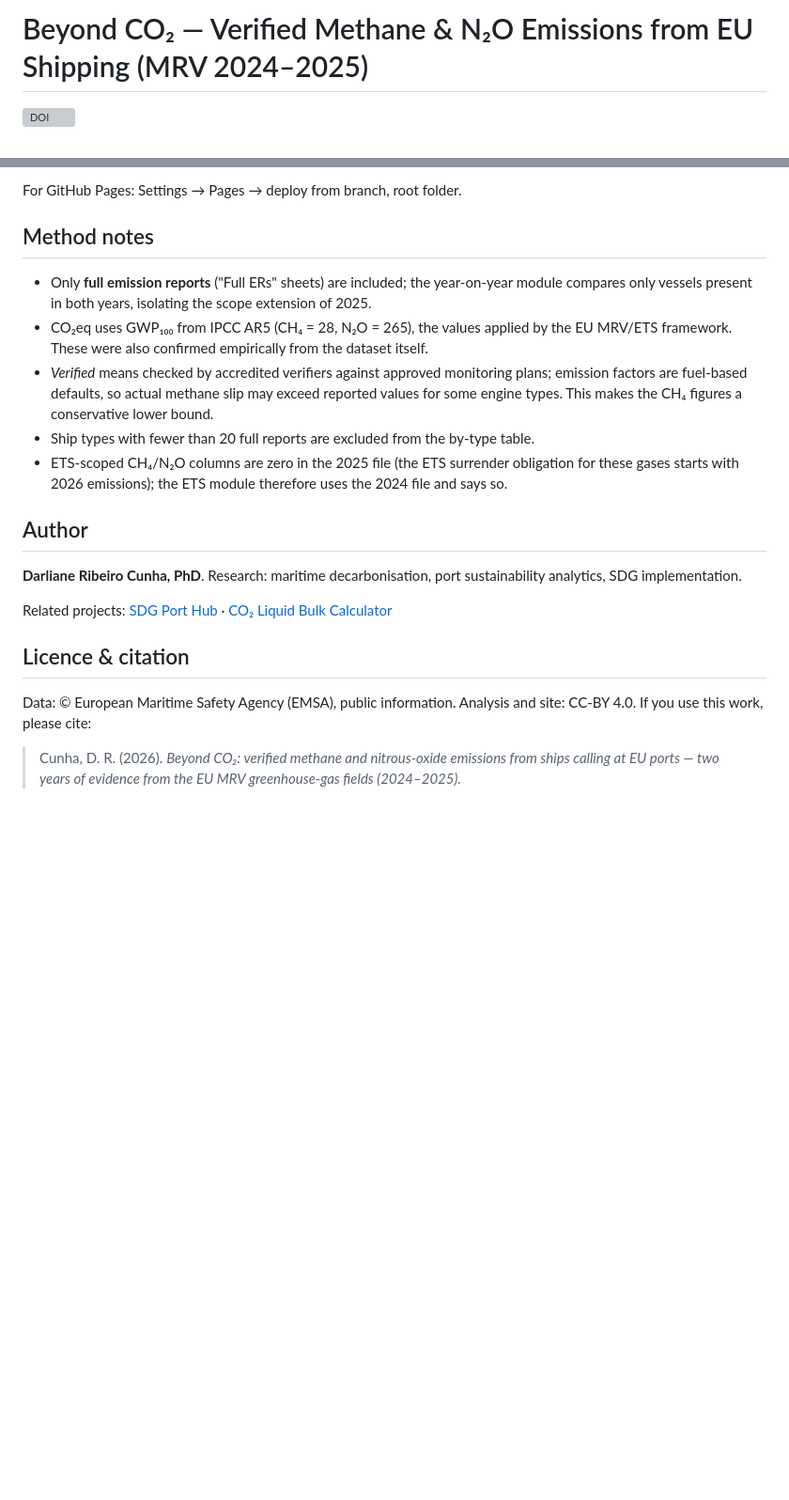
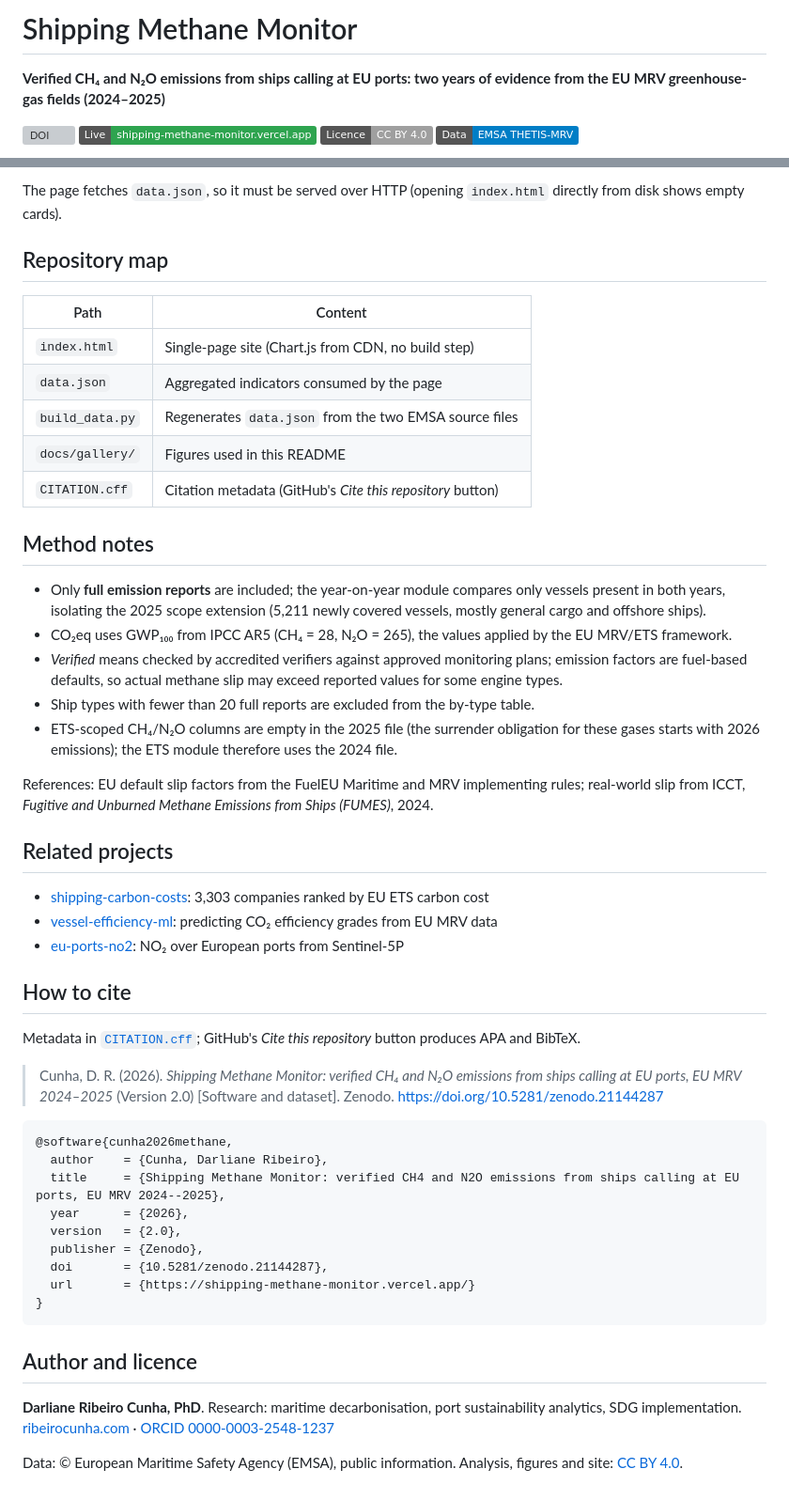
Before and after one commit to darlianecunha/shipping-methane-monitor, a Markdown page: README.md, 2 parts joined by grey strips. Shown at 94% size. Drawn GitHub-style; badges without logos; blank space fills up the shorter version; grey boxes are pictures that could not be loaded.

````diff
--- a/README.md
+++ b/README.md
@@ -1,4 +1,9 @@
-# Beyond CO₂ — Verified Methane & N₂O Emissions from EU Shipping (MRV 2024–2025)
+# Shipping Methane Monitor
+
+**Verified CH₄ and N₂O emissions from ships calling at EU ports: two years of evidence from the EU MRV greenhouse-gas fields (2024–2025)**
 
 [![DOI](https://zenodo.org/badge/DOI/10.5281/zenodo.21144287.svg)](https://doi.org/10.5281/zenodo.21144287)
+[![Live site](https://img.shields.io/badge/Live-shipping--methane--monitor.vercel.app-2ea44f)](https://shipping-methane-monitor.vercel.app/)
+[![Licence: CC BY 4.0](https://img.shields.io/badge/Licence-CC%20BY%204.0-lightgrey.svg)](LICENSE)
+[![Data: EMSA THETIS-MRV](https://img.shields.io/badge/Data-EMSA%20THETIS--MRV-blue)](https://mrv.emsa.europa.eu/)
 
@@ -76,32 +62,53 @@ vercel --prod                 # or import the repo at vercel.com (framework: Oth
 ```
 
-For GitHub Pages: Settings → Pages → deploy from branch, root folder.
+The page fetches `data.json`, so it must be served over HTTP (opening `index.html` directly from disk shows empty cards).
+
+## Repository map
+
+| Path | Content |
+|---|---|
+| `index.html` | Single-page site (Chart.js from CDN, no build step) |
+| `data.json` | Aggregated indicators consumed by the page |
+| `build_data.py` | Regenerates `data.json` from the two EMSA source files |
+| `docs/gallery/` | Figures used in this README |
+| `CITATION.cff` | Citation metadata (GitHub's *Cite this repository* button) |
 
 ## Method notes
 
-- Only **full emission reports** ("Full ERs" sheets) are included; the year-on-year module
-  compares only vessels present in both years, isolating the scope extension of 2025.
-- CO₂eq uses GWP₁₀₀ from IPCC AR5 (CH₄ = 28, N₂O = 265), the values applied by the EU MRV/ETS
-  framework. These were also confirmed empirically from the dataset itself.
-- *Verified* means checked by accredited verifiers against approved monitoring plans; emission
-  factors are fuel-based defaults, so actual methane slip may exceed reported values for some
-  engine types. This makes the CH₄ figures a conservative lower bound.
+- Only **full emission reports** are included; the year-on-year module compares only vessels present in both years, isolating the 2025 scope extension (5,211 newly covered vessels, mostly general cargo and offshore ships).
+- CO₂eq uses GWP₁₀₀ from IPCC AR5 (CH₄ = 28, N₂O = 265), the values applied by the EU MRV/ETS framework.
+- *Verified* means checked by accredited verifiers against approved monitoring plans; emission factors are fuel-based defaults, so actual methane slip may exceed reported values for some engine types.
 - Ship types with fewer than 20 full reports are excluded from the by-type table.
-- ETS-scoped CH₄/N₂O columns are zero in the 2025 file (the ETS surrender obligation for these
-  gases starts with 2026 emissions); the ETS module therefore uses the 2024 file and says so.
+- ETS-scoped CH₄/N₂O columns are empty in the 2025 file (the surrender obligation for these gases starts with 2026 emissions); the ETS module therefore uses the 2024 file.
 
-## Author
+References: EU default slip factors from the FuelEU Maritime and MRV implementing rules; real-world slip from ICCT, *Fugitive and Unburned Methane Emissions from Ships (FUMES)*, 2024.
 
-**Darliane Ribeiro Cunha, PhD**.
-Research: maritime decarbonisation, port sustainability analytics, SDG implementation.
+## Related projects
 
-Related projects: [SDG Port Hub](https://sdgporthub.com) ·
-[CO₂ Liquid Bulk Calculator](https://co2-liquid-bulk-calculator.vercel.app)
+- [shipping-carbon-costs](https://github.com/darlianecunha/shipping-carbon-costs): 3,303 companies ranked by EU ETS carbon cost
+- [vessel-efficiency-ml](https://github.com/darlianecunha/vessel-efficiency-ml): predicting CO₂ efficiency grades from EU MRV data
+- [eu-ports-no2](https://github.com/darlianecunha/eu-ports-no2): NO₂ over European ports from Sentinel-5P
 
-## Licence & citation
+## How to cite
 
-Data: © European Maritime Safety Agency (EMSA), public information.
-Analysis and site: CC-BY 4.0. If you use this work, please cite:
+Metadata in [`CITATION.cff`](CITATION.cff); GitHub's *Cite this repository* button produces APA and BibTeX.
 
-> Cunha, D. R. (2026). *Beyond CO₂: verified methane and nitrous-oxide emissions from ships
-> calling at EU ports — two years of evidence from the EU MRV greenhouse-gas fields (2024–2025).*
+> Cunha, D. R. (2026). *Shipping Methane Monitor: verified CH₄ and N₂O emissions from ships calling at EU ports, EU MRV 2024–2025* (Version 2.0) [Software and dataset]. Zenodo. https://doi.org/10.5281/zenodo.21144287
+
+```bibtex
+@software{cunha2026methane,
+  author    = {Cunha, Darliane Ribeiro},
+  title     = {Shipping Methane Monitor: verified CH4 and N2O emissions from ships calling at EU ports, EU MRV 2024--2025},
+  year      = {2026},
+  version   = {2.0},
+  publisher = {Zenodo},
+  doi       = {10.5281/zenodo.21144287},
+  url       = {https://shipping-methane-monitor.vercel.app/}
+}
+```
+
+## Author and licence
+
+**Darliane Ribeiro Cunha, PhD**. Research: maritime decarbonisation, port sustainability analytics, SDG implementation. [ribeirocunha.com](https://ribeirocunha.com) · [ORCID 0000-0003-2548-1237](https://orcid.org/0000-0003-2548-1237)
+
+Data: © European Maritime Safety Agency (EMSA), public information. Analysis, figures and site: [CC BY 4.0](LICENSE).
````
Also changed, not shown: other parts of README.md (+25 -44 lines), docs/gallery/fig01_ch4_by_type.png (added), docs/gallery/fig02_same_ships_yoy.png (added), docs/gallery/fig03_slip_fingerprint.png (added), docs/gallery/fig04_top_companies.png (added), docs/gallery/shot_hero.png (added), 1 other file.
